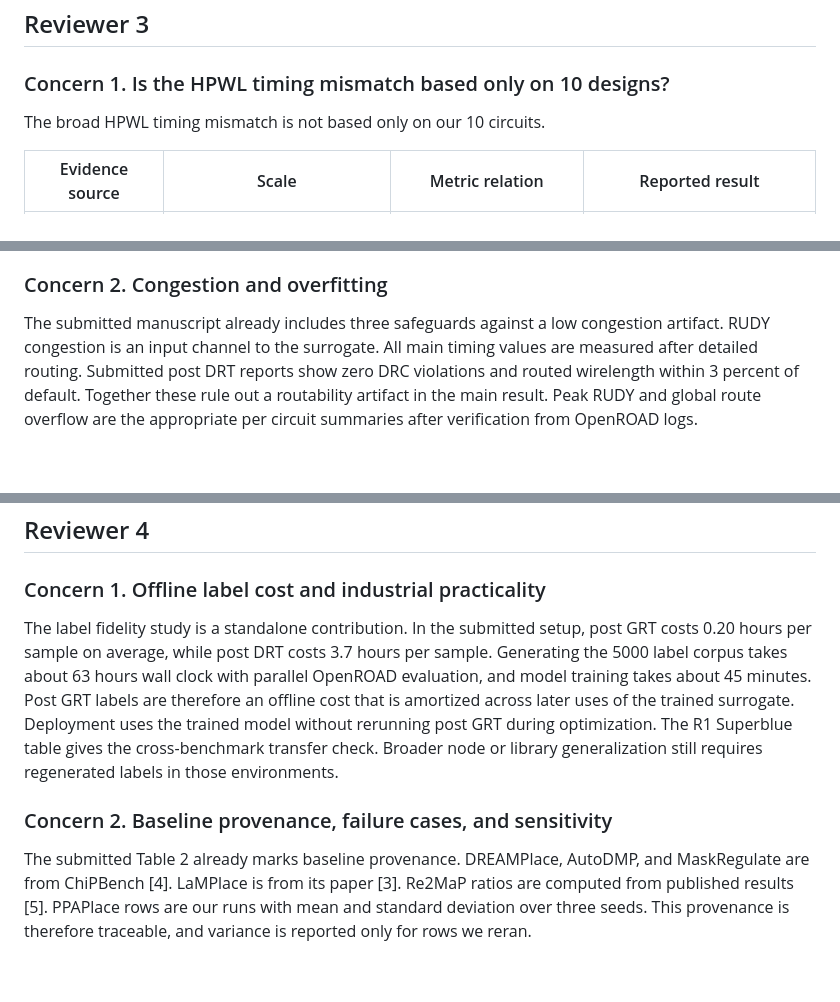
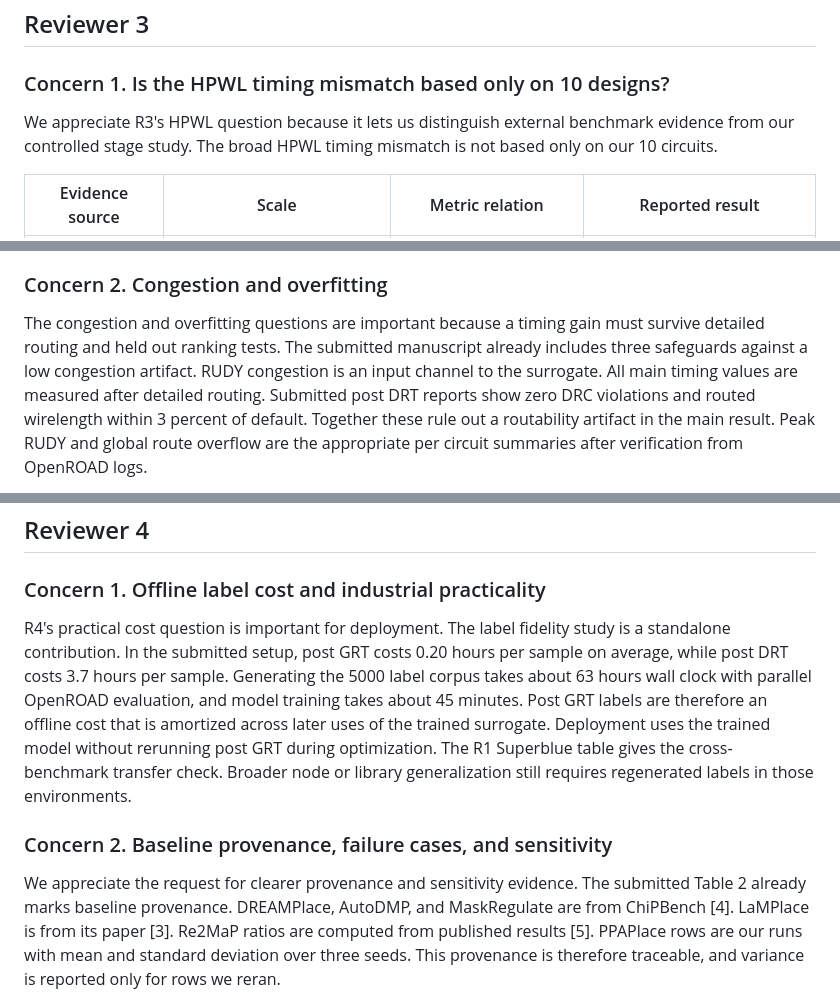
Before and after one commit to ValleyC/ICCAD2026, a Markdown page: rebuttal/Rebuttal_Draft_v1.md, 3 parts joined by grey strips. GitHub-like rendering; blank space fills up the shorter version.

```diff
--- a/rebuttal/Rebuttal_Draft_v1.md
+++ b/rebuttal/Rebuttal_Draft_v1.md
@@ -132,6 +137,7 @@ The 20 configurations per circuit are controlled sweeps of placement quality, no
 
 ### Concern 1. Is the HPWL timing mismatch based only on 10 designs?
 
+We appreciate R3's HPWL question because it lets us distinguish external benchmark evidence from our controlled stage study.
 The broad HPWL timing mismatch is not based only on our 10 circuits.
 
 <table>
@@ -169,6 +175,7 @@ ChiPBench supplies the broader benchmark evidence. PPAPlace supplies the control
 
 ### Concern 2. Congestion and overfitting
 
+The congestion and overfitting questions are important because a timing gain must survive detailed routing and held out ranking tests.
 The submitted manuscript already includes three safeguards against a low congestion artifact. RUDY congestion is an input channel to the surrogate. All main timing values are measured after detailed routing. Submitted post DRT reports show zero DRC violations and routed wirelength within 3 percent of default. Together these rule out a routability artifact in the main result. Peak RUDY and global route overflow are the appropriate per circuit summaries after verification from OpenROAD logs.
 
 On overfitting, the strongest submitted evidence is broader than the five final placements. The predictor ranks 500 held out DREAMPlace placements per test circuit, with average WNS rho 0.77, Kendall tau 0.58, and top 5 accuracy 68 percent. It also transfers to RTLMP placements with WNS rho 0.61. These tests include unseen family Ariane circuits and cross placer inputs. In the final placement results, the Ariane group improves WNS by 15 percent and TNS by 38 percent.
@@ -177,10 +184,12 @@ On overfitting, the strongest submitted evidence is broader than the five final
 
 ### Concern 1. Offline label cost and industrial practicality
 
+R4's practical cost question is important for deployment.
 The label fidelity study is a standalone contribution. In the submitted setup, post GRT costs 0.20 hours per sample on average, while post DRT costs 3.7 hours per sample. Generating the 5000 label corpus takes about 63 hours wall clock with parallel OpenROAD evaluation, and model training takes about 45 minutes. Post GRT labels are therefore an offline cost that is amortized across later uses of the trained surrogate. Deployment uses the trained model without rerunning post GRT during optimization. The R1 Superblue table gives the cross-benchmark transfer check. Broader node or library generalization still requires regenerated labels in those environments.
 
 ### Concern 2. Baseline provenance, failure cases, and sensitivity
 
+We appreciate the request for clearer provenance and sensitivity evidence.
 The submitted Table 2 already marks baseline provenance. DREAMPlace, AutoDMP, and MaskRegulate are from ChiPBench [4]. LaMPlace is from its paper [3]. Re2MaP ratios are computed from published results [5]. PPAPlace rows are our runs with mean and standard deviation over three seeds. This provenance is therefore traceable, and variance is reported only for rows we reran.
 
 The submitted paper also includes lambda and refinement step sweeps, gradient alignment against true post GRT perturbations, the Refine alone result on ariane133, and the smaller gain on ariane136. These are concrete failure-case and sensitivity evidence. No training-label-count sensitivity claim is made before it is computed.
```
Also changed, not shown: other parts of rebuttal/Rebuttal_Draft_v1.md (+12 -7 lines).
